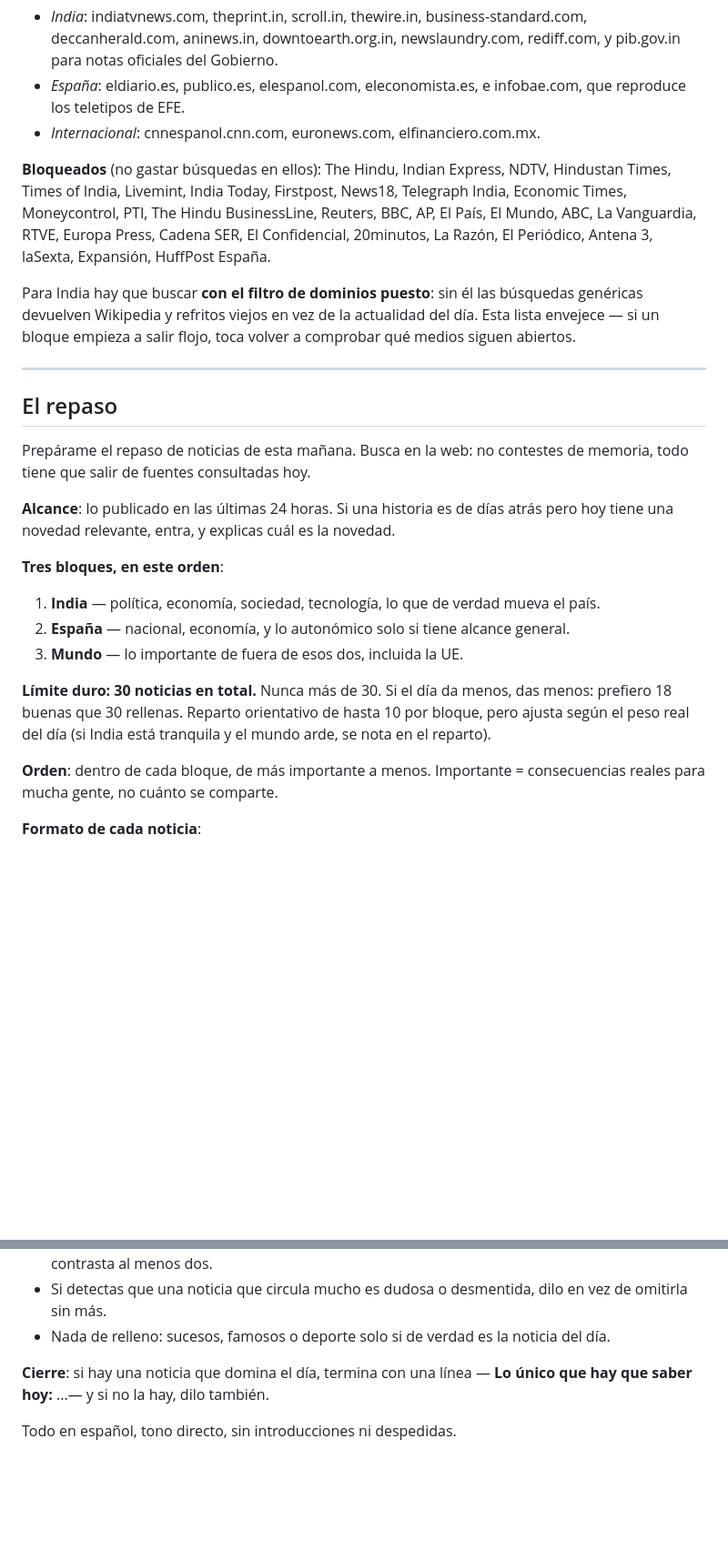
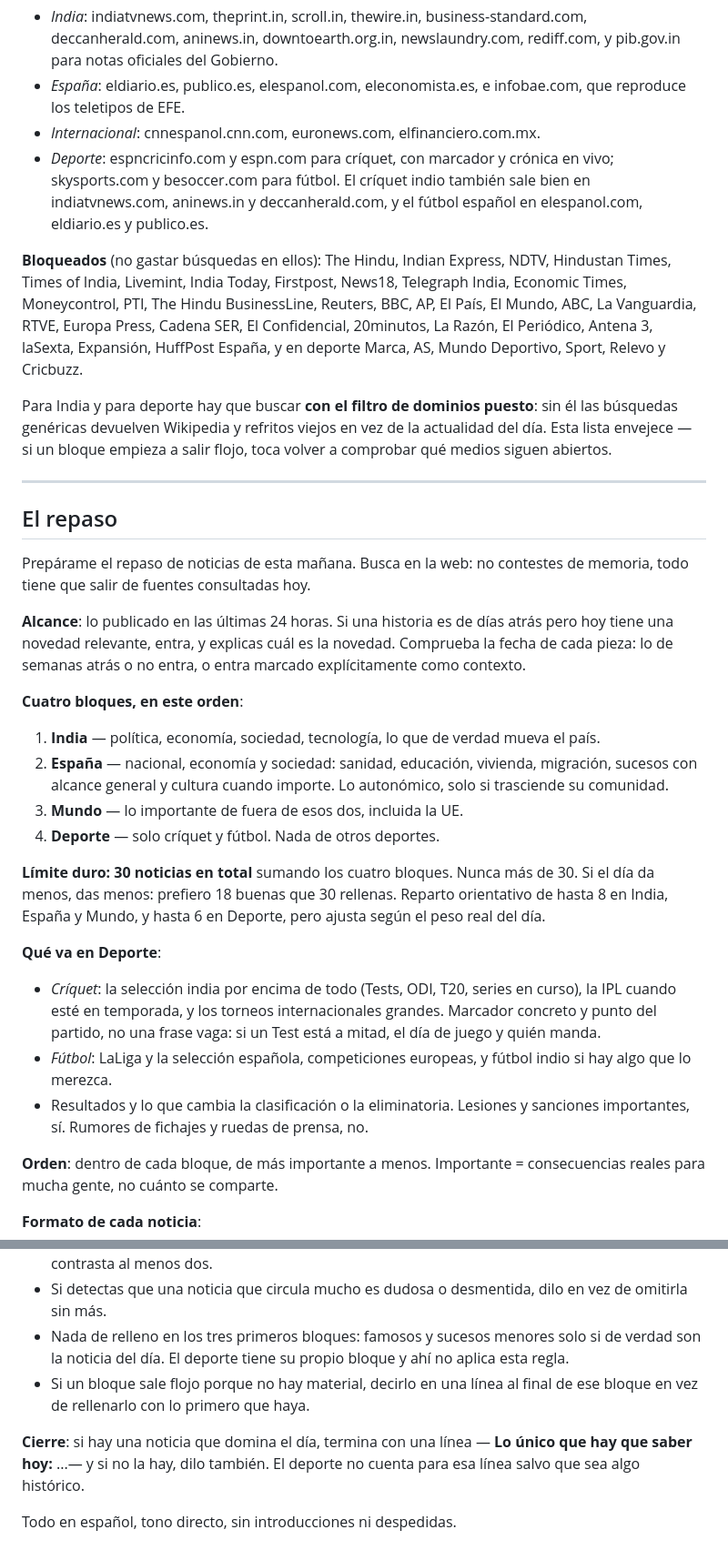
Before and after one commit to gulgak/Sangam, a Markdown page: PROMPT-NOTICIAS.md, 2 parts joined by grey strips. Shown at 91% size. GitHub-like rendering; blank space fills up the shorter version.

Commit message:
Adelantar el repaso a las 7:30 y añadir deporte y sociedad
Los dos turnos pasan a 06:30 y 07:30 UTC, con la comprobación de hora local
ajustada a las 07. El bloque de España incorpora sociedad (sanidad, educación,
vivienda, migración, cultura) y se añade un cuarto bloque de deporte limitado a
críquet y fútbol, con su propio criterio y sus fuentes comprobadas.

Co-Authored-By: Claude Opus 5 <noreply@anthropic.com>
Claude-Session: https://claude.ai/code/session_012PAFdiVHLodwyKXpvsKdyj

```diff
--- a/PROMPT-NOTICIAS.md
+++ b/PROMPT-NOTICIAS.md
@@ -73,15 +73,20 @@ error, y buscar sin filtro los deja fuera igual. Comprobado el 26 de agosto de
 - *España*: eldiario.es, publico.es, elespanol.com, eleconomista.es, e
   infobae.com, que reproduce los teletipos de EFE.
 - *Internacional*: cnnespanol.cnn.com, euronews.com, elfinanciero.com.mx.
+- *Deporte*: espncricinfo.com y espn.com para críquet, con marcador y crónica en
+  vivo; skysports.com y besoccer.com para fútbol. El críquet indio también sale
+  bien en indiatvnews.com, aninews.in y deccanherald.com, y el fútbol español en
+  elespanol.com, eldiario.es y publico.es.
 
 **Bloqueados** (no gastar búsquedas en ellos): The Hindu, Indian Express, NDTV,
 Hindustan Times, Times of India, Livemint, India Today, Firstpost, News18,
 Telegraph India, Economic Times, Moneycontrol, PTI, The Hindu BusinessLine,
 Reuters, BBC, AP, El País, El Mundo, ABC, La Vanguardia, RTVE, Europa Press,
 Cadena SER, El Confidencial, 20minutos, La Razón, El Periódico, Antena 3,
-laSexta, Expansión, HuffPost España.
+laSexta, Expansión, HuffPost España, y en deporte Marca, AS, Mundo Deportivo,
+Sport, Relevo y Cricbuzz.
 
-Para India hay que buscar **con el filtro de dominios puesto**: sin él las
+Para India y para deporte hay que buscar **con el filtro de dominios puesto**: sin él las
 búsquedas genéricas devuelven Wikipedia y refritos viejos en vez de la
 actualidad del día. Esta lista envejece — si un bloque empieza a salir flojo,
 toca volver a comprobar qué medios siguen abiertos.
@@ -95,17 +100,33 @@ memoria, todo tiene que salir de fuentes consultadas hoy.
 
 **Alcance**: lo publicado en las últimas 24 horas. Si una historia es de días
 atrás pero hoy tiene una novedad relevante, entra, y explicas cuál es la novedad.
+Comprueba la fecha de cada pieza: lo de semanas atrás o no entra, o entra
+marcado explícitamente como contexto.
 
-**Tres bloques, en este orden**:
+**Cuatro bloques, en este orden**:
 
 1. **India** — política, economía, sociedad, tecnología, lo que de verdad mueva el país.
-2. **España** — nacional, economía, y lo autonómico solo si tiene alcance general.
+2. **España** — nacional, economía y sociedad: sanidad, educación, vivienda,
+   migración, sucesos con alcance general y cultura cuando importe. Lo
+   autonómico, solo si trasciende su comunidad.
 3. **Mundo** — lo importante de fuera de esos dos, incluida la UE.
+4. **Deporte** — solo críquet y fútbol. Nada de otros deportes.
 
-**Límite duro: 30 noticias en total.** Nunca más de 30. Si el día da menos, das
-menos: prefiero 18 buenas que 30 rellenas. Reparto orientativo de hasta 10 por
-bloque, pero ajusta según el peso real del día (si India está tranquila y el
-mundo arde, se nota en el reparto).
+**Límite duro: 30 noticias en total** sumando los cuatro bloques. Nunca más de
+30. Si el día da menos, das menos: prefiero 18 buenas que 30 rellenas. Reparto
+orientativo de hasta 8 en India, España y Mundo, y hasta 6 en Deporte, pero
+ajusta según el peso real del día.
+
+**Qué va en Deporte**:
+
+- *Críquet*: la selección india por encima de todo (Tests, ODI, T20, series en
+  curso), la IPL cuando esté en temporada, y los torneos internacionales
+  grandes. Marcador concreto y punto del partido, no una frase vaga: si un Test
+  está a mitad, el día de juego y quién manda.
+- *Fútbol*: LaLiga y la selección española, competiciones europeas, y fútbol
+  indio si hay algo que lo merezca.
+- Resultados y lo que cambia la clasificación o la eliminatoria. Lesiones y
+  sanciones importantes, sí. Rumores de fichajes y ruedas de prensa, no.
 
 **Orden**: dentro de cada bloque, de más importante a menos. Importante =
 consecuencias reales para mucha gente, no cuánto se comparte.
@@ -127,9 +148,14 @@ consecuencias reales para mucha gente, no cuánto se comparte.
   temas polémicos contrasta al menos dos.
 - Si detectas que una noticia que circula mucho es dudosa o desmentida, dilo en
   vez de omitirla sin más.
-- Nada de relleno: sucesos, famosos o deporte solo si de verdad es la noticia del día.
+- Nada de relleno en los tres primeros bloques: famosos y sucesos menores solo
+  si de verdad son la noticia del día. El deporte tiene su propio bloque y ahí
+  no aplica esta regla.
+- Si un bloque sale flojo porque no hay material, decirlo en una línea al final
+  de ese bloque en vez de rellenarlo con lo primero que haya.
 
 **Cierre**: si hay una noticia que domina el día, termina con una línea —
-**Lo único que hay que saber hoy:** ...— y si no la hay, dilo también.
+**Lo único que hay que saber hoy:** ...— y si no la hay, dilo también. El
+deporte no cuenta para esa línea salvo que sea algo histórico.
 
 Todo en español, tono directo, sin introducciones ni despedidas.
```
Also changed, not shown: other parts of PROMPT-NOTICIAS.md (+7 -7 lines).
